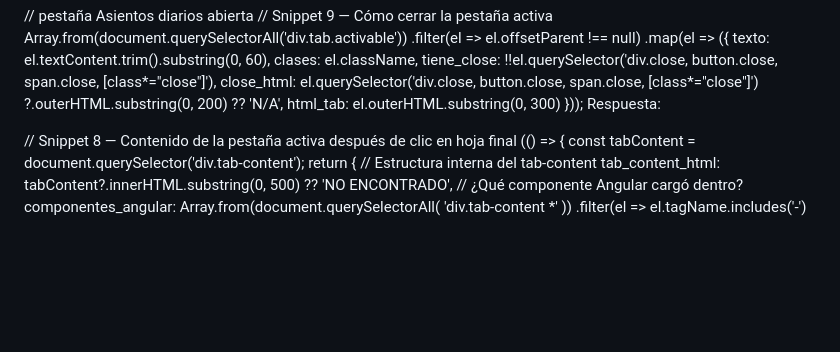
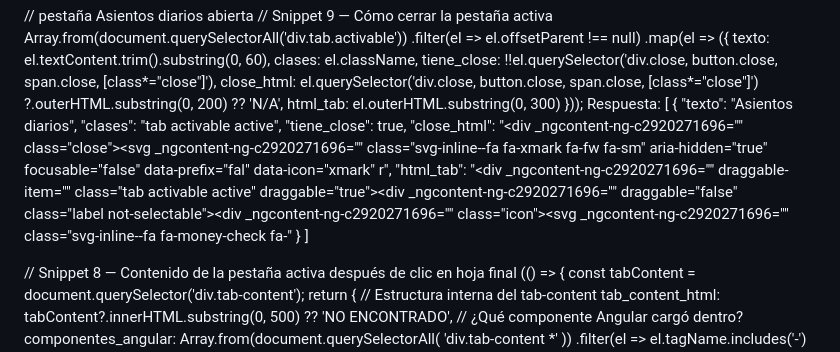
Before and after one commit to Mapaznavarro/EvaluandoTestAut01, a Markdown page: DESARROLLO_automatiz/NOREADME.md, the part around the change. Drawn GitHub-style; blank space fills up the shorter version.

Commit message:
Add JSON structure for daily seats response

```diff
--- a/DESARROLLO_automatiz/NOREADME.md
+++ b/DESARROLLO_automatiz/NOREADME.md
@@ -11,7 +11,15 @@ Array.from(document.querySelectorAll('div.tab.activable'))
     html_tab:     el.outerHTML.substring(0, 300)
   }));
   Respuesta:
-
+[
+    {
+        "texto": "Asientos diarios",
+        "clases": "tab activable active",
+        "tiene_close": true,
+        "close_html": "<div _ngcontent-ng-c2920271696=\"\" class=\"close\"><svg _ngcontent-ng-c2920271696=\"\" class=\"svg-inline--fa fa-xmark fa-fw fa-sm\" aria-hidden=\"true\" focusable=\"false\" data-prefix=\"fal\" data-icon=\"xmark\" r",
+        "html_tab": "<div _ngcontent-ng-c2920271696=\"\" draggable-item=\"\" class=\"tab activable active\" draggable=\"true\"><div _ngcontent-ng-c2920271696=\"\" draggable=\"false\" class=\"label not-selectable\"><div _ngcontent-ng-c2920271696=\"\" class=\"icon\"><svg _ngcontent-ng-c2920271696=\"\" class=\"svg-inline--fa fa-money-check fa-"
+    }
+]
 
 
 // Snippet 8 — Contenido de la pestaña activa después de clic en hoja final
```
